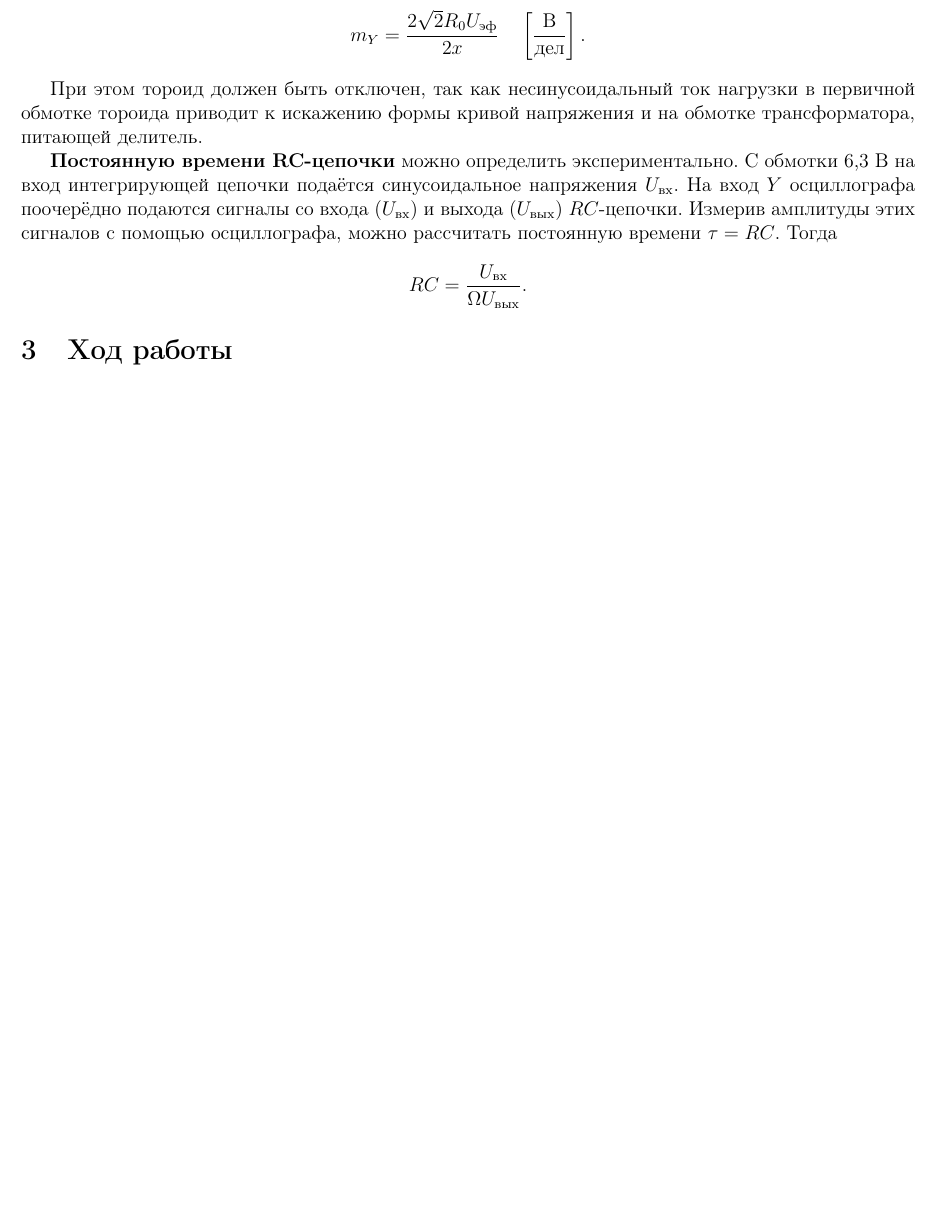
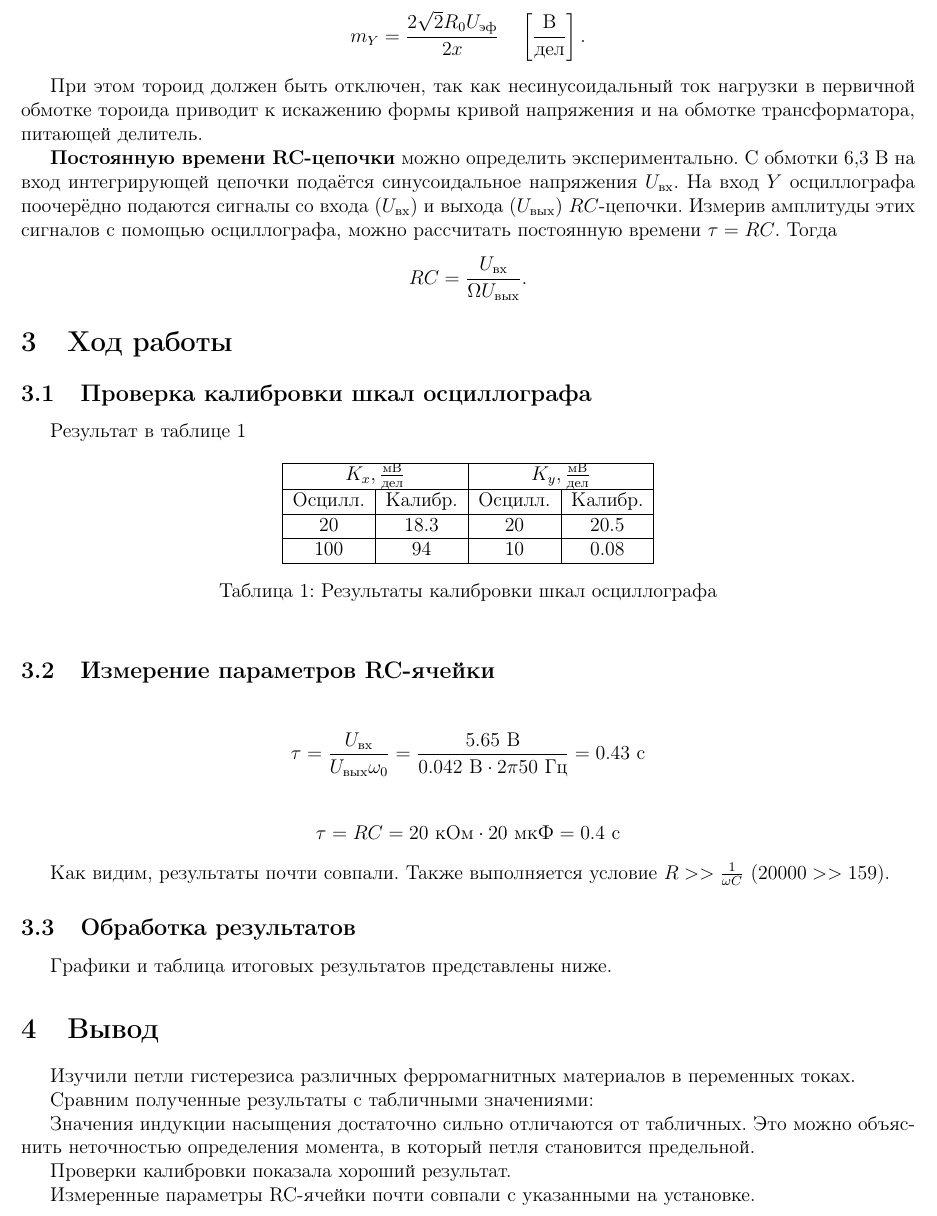
Before and after one commit to victorbaldin56/MIPT_PhysLabs, a LaTeX document (3.4.5/main.tex): part of page 4 of 4 before the commit and part of page 4 of 6 after it, cut so that both start at the same text, the shorter picture padded with empty space. Compiled offline with pdfLaTeX.

Commit message:
3.4.5 - расчёты и отчёт

```diff
--- a/3.4.5/main.tex
+++ b/3.4.5/main.tex
@@ -93,4 +93,37 @@
 
     \section{Ход работы}
 
+        \subsection{Проверка калибровки шкал осциллографа}
 
+            Результат в таблице \ref{tab:calibr}
+
+            \begin{table}[!ht]
+                \centering
+                \begin{tabular}{|c|c|c|c|}
+                    \hline
+
+                    \multicolumn{2}{|c|}{$K_x, \frac{мВ}{дел}$} & \multicolumn{2}{c|}{$K_y, \frac{мВ}{дел}$} \\ \hline
+                    Осцилл. & Калибр. & Осцилл. & Калибр.\\ \hline
+                    20 & 18.3 & 20 & 20.5\\ \hline
+                    100 & 94 & 10 & 0.08\\ \hline
+
+                \end{tabular}
+                \caption{Результаты калибровки шкал осциллографа}
+                \label{tab:calibr}
+            \end{table}
+
+        \subsection{Измерение параметров RC-ячейки}
+
+            \begin{align*}
+                \tau = \frac{U_{вх}}{U_{вых} \omega_0} = \frac{5.65~В}{0.042~В \cdot 2\pi50~Гц} &= 0.43~с
+            \end{align*}
+
+            \begin{align*}
+                \tau = RC = 20~кОм \cdot 20~мкФ &= 0.4~с
+            \end{align*}
+
+            Как видим, результаты почти совпали. Также выполняется условие $R >> \frac{1}{\omega C}$ ($20000 >> 159$).
+
+        \subsection{Обработка результатов}
+
+            Графики и таблица итоговых результатов представлены ниже.
@@ -96,0 +172,8 @@
+                \label{tab:res}
+            \end{table}
+
+    \section{Вывод}
+
+        Изучили петли гистерезиса различных ферромагнитных материалов в переменных токах.
+
+        Сравним полученные результаты с табличными значениями:
@@ -97,2 +192,10 @@
+            \label{tab:tab_and_res}
+        \end{table}
+
+        Значения индукции насыщения достаточно сильно отличаются от табличных. Это можно объяснить неточностью определения момента, в который петля становится предельной.
+
+        Проверки калибровки показала хороший результат.
+
+        Измеренные параметры RC-ячейки почти совпали с указанными на установке.
 
 \end{document}
```
Also changed, not shown: 3.4.5/img/plot_Fe.png, 3.4.5/img/plot_FeNi.png (added), 3.4.5/img/plot_FeSi.png (added), 3.4.5/main.pdf, 3.4.5/main.tex (54 more changed lines), 2 other files.
